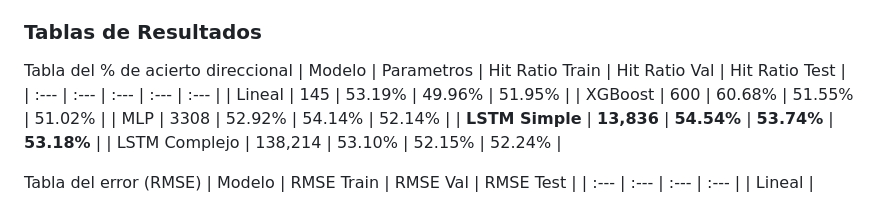
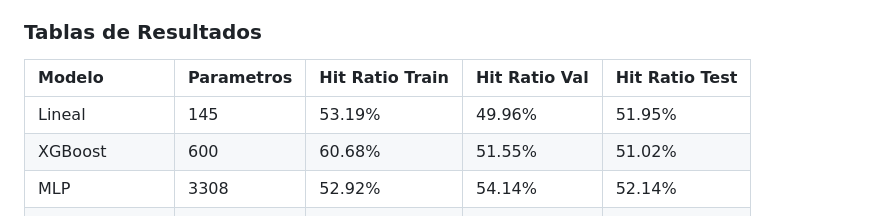
Before and after one commit to mariolopezguasp/SP500Prediction, a Markdown page: readme.MD, the part around the change. Rendered like a GitHub page.

```diff
--- a/readme.MD
+++ b/readme.MD
@@ -5,7 +5,6 @@ Este repositorio contiene el proyecto final para la asignatura de **Aprendizaje
 ### Tablas de Resultados
 
 
-Tabla del % de acierto direccional
 | Modelo | Parametros | Hit Ratio Train | Hit Ratio Val | Hit Ratio Test |
 | :--- | :--- | :--- | :--- | :--- |
 | Lineal | 145 | 53.19% | 49.96% | 51.95% |
```
